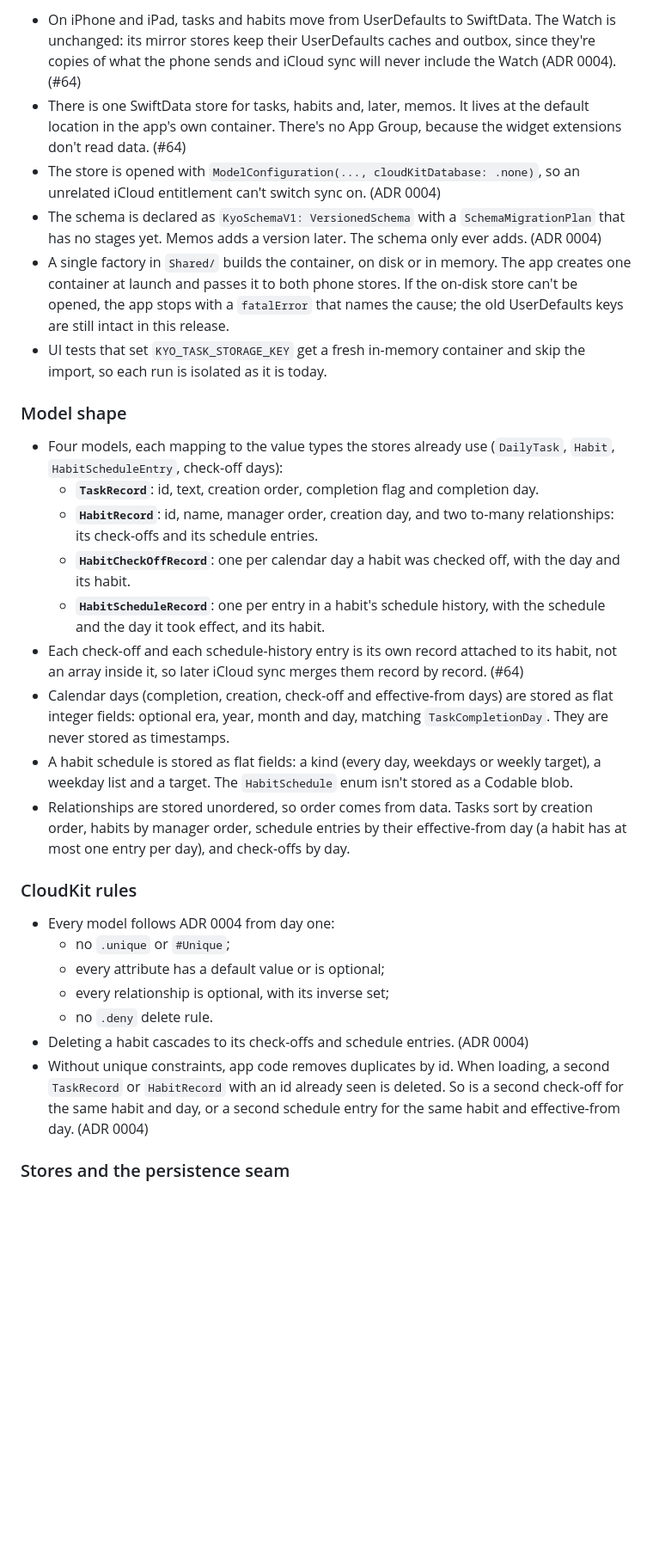
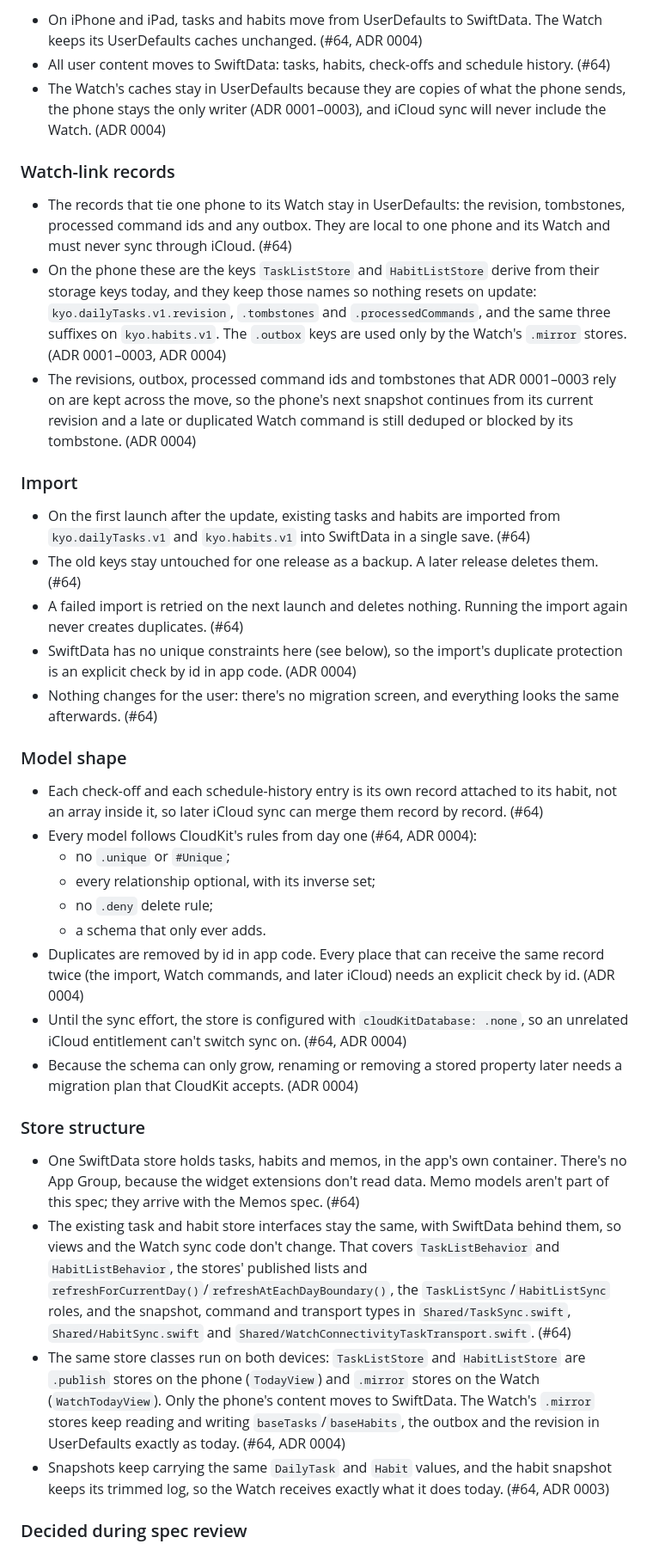
Before and after one commit to xchrisbailey/kyo, a Markdown page: docs/specs/swiftdata-storage.md, the part around one of its changes. Shown at 86% size. Drawn GitHub-style; blank space fills up the shorter version.

Commit message:
revert: restore confirmed SwiftData storage spec
Reverts 482bee8, which overwrote the spec settled in #65.

Co-Authored-By: Claude Opus 5.5 (1M context) <noreply@anthropic.com>

```diff
--- a/docs/specs/swiftdata-storage.md
+++ b/docs/specs/swiftdata-storage.md
@@ -28,32 +34,40 @@ Tasks and habits move to a single SwiftData store in the app's own container, on
 
-- On iPhone and iPad, tasks and habits move from UserDefaults to SwiftData. The Watch is unchanged: its mirror stores keep their UserDefaults caches and outbox, since they're copies of what the phone sends and iCloud sync will never include the Watch (ADR 0004). (#64)
-- There is one SwiftData store for tasks, habits and, later, memos. It lives at the default location in the app's own container. There's no App Group, because the widget extensions don't read data. (#64)
-- The store is opened with `ModelConfiguration(..., cloudKitDatabase: .none)`, so an unrelated iCloud entitlement can't switch sync on. (ADR 0004)
-- The schema is declared as `KyoSchemaV1: VersionedSchema` with a `SchemaMigrationPlan` that has no stages yet. Memos adds a version later. The schema only ever adds. (ADR 0004)
-- A single factory in `Shared/` builds the container, on disk or in memory. The app creates one container at launch and passes it to both phone stores. If the on-disk store can't be opened, the app stops with a `fatalError` that names the cause; the old UserDefaults keys are still intact in this release.
-- UI tests that set `KYO_TASK_STORAGE_KEY` get a fresh in-memory container and skip the import, so each run is isolated as it is today.
+- On iPhone and iPad, tasks and habits move from UserDefaults to SwiftData. The Watch keeps its UserDefaults caches unchanged. (#64, ADR 0004)
+- All user content moves to SwiftData: tasks, habits, check-offs and schedule history. (#64)
+- The Watch's caches stay in UserDefaults because they are copies of what the phone sends, the phone stays the only writer (ADR 0001–0003), and iCloud sync will never include the Watch. (ADR 0004)
+
+### Watch-link records
+
+- The records that tie one phone to its Watch stay in UserDefaults: the revision, tombstones, processed command ids and any outbox. They are local to one phone and its Watch and must never sync through iCloud. (#64)
+- On the phone these are the keys `TaskListStore` and `HabitListStore` derive from their storage keys today, and they keep those names so nothing resets on update: `kyo.dailyTasks.v1.revision`, `.tombstones` and `.processedCommands`, and the same three suffixes on `kyo.habits.v1`. The `.outbox` keys are used only by the Watch's `.mirror` stores. (ADR 0001–0003, ADR 0004)
+- The revisions, outbox, processed command ids and tombstones that ADR 0001–0003 rely on are kept across the move, so the phone's next snapshot continues from its current revision and a late or duplicated Watch command is still deduped or blocked by its tombstone. (ADR 0004)
+
+### Import
+
+- On the first launch after the update, existing tasks and habits are imported from `kyo.dailyTasks.v1` and `kyo.habits.v1` into SwiftData in a single save. (#64)
+- The old keys stay untouched for one release as a backup. A later release deletes them. (#64)
+- A failed import is retried on the next launch and deletes nothing. Running the import again never creates duplicates. (#64)
+- SwiftData has no unique constraints here (see below), so the import's duplicate protection is an explicit check by id in app code. (ADR 0004)
+- Nothing changes for the user: there's no migration screen, and everything looks the same afterwards. (#64)
 
 ### Model shape
 
-- Four models, each mapping to the value types the stores already use (`DailyTask`, `Habit`, `HabitScheduleEntry`, check-off days):
-  - **`TaskRecord`**: id, text, creation order, completion flag and completion day.
-  - **`HabitRecord`**: id, name, manager order, creation day, and two to-many relationships: its check-offs and its schedule entries.
-  - **`HabitCheckOffRecord`**: one per calendar day a habit was checked off, with the day and its habit.
-  - **`HabitScheduleRecord`**: one per entry in a habit's schedule history, with the schedule and the day it took effect, and its habit.
-- Each check-off and each schedule-history entry is its own record attached to its habit, not an array inside it, so later iCloud sync merges them record by record. (#64)
-- Calendar days (completion, creation, check-off and effective-from days) are stored as flat integer fields: optional era, year, month and day, matching `TaskCompletionDay`. They are never stored as timestamps.
-- A habit schedule is stored as flat fields: a kind (every day, weekdays or weekly target), a weekday list and a target. The `HabitSchedule` enum isn't stored as a Codable blob.
-- Relationships are stored unordered, so order comes from data. Tasks sort by creation order, habits by manager order, schedule entries by their effective-from day (a habit has at most one entry per day), and check-offs by day.
+- Each check-off and each schedule-history entry is its own record attached to its habit, not an array inside it, so later iCloud sync can merge them record by record. (#64)
+- Every model follows CloudKit's rules from day one (#64, ADR 0004):
+  - no `.unique` or `#Unique`;
+  - every relationship optional, with its inverse set;
+  - no `.deny` delete rule;
+  - a schema that only ever adds.
+- Duplicates are removed by id in app code. Every place that can receive the same record twice (the import, Watch commands, and later iCloud) needs an explicit check by id. (ADR 0004)
+- Until the sync effort, the store is configured with `cloudKitDatabase: .none`, so an unrelated iCloud entitlement can't switch sync on. (#64, ADR 0004)
+- Because the schema can only grow, renaming or removing a stored property later needs a migration plan that CloudKit accepts. (ADR 0004)
 
-### CloudKit rules
+### Store structure
 
-- Every model follows ADR 0004 from day one:
-  - no `.unique` or `#Unique`;
-  - every attribute has a default value or is optional;
-  - every relationship is optional, with its inverse set;
-  - no `.deny` delete rule.
-- Deleting a habit cascades to its check-offs and schedule entries. (ADR 0004)
-- Without unique constraints, app code removes duplicates by id. When loading, a second `TaskRecord` or `HabitRecord` with an id already seen is deleted. So is a second check-off for the same habit and day, or a second schedule entry for the same habit and effective-from day. (ADR 0004)
+- One SwiftData store holds tasks, habits and memos, in the app's own container. There's no App Group, because the widget extensions don't read data. Memo models aren't part of this spec; they arrive with the Memos spec. (#64)
+- The existing task and habit store interfaces stay the same, with SwiftData behind them, so views and the Watch sync code don't change. That covers `TaskListBehavior` and `HabitListBehavior`, the stores' published lists and `refreshForCurrentDay()`/`refreshAtEachDayBoundary()`, the `TaskListSync`/`HabitListSync` roles, and the snapshot, command and transport types in `Shared/TaskSync.swift`, `Shared/HabitSync.swift` and `Shared/WatchConnectivityTaskTransport.swift`. (#64)
+- The same store classes run on both devices: `TaskListStore` and `HabitListStore` are `.publish` stores on the phone (`TodayView`) and `.mirror` stores on the Watch (`WatchTodayView`). Only the phone's content moves to SwiftData. The Watch's `.mirror` stores keep reading and writing `baseTasks`/`baseHabits`, the outbox and the revision in UserDefaults exactly as today. (#64, ADR 0004)
+- Snapshots keep carrying the same `DailyTask` and `Habit` values, and the habit snapshot keeps its trimmed log, so the Watch receives exactly what it does today. (#64, ADR 0003)
 
-### Stores and the persistence seam
+### Decided during spec review
 
```
Also changed, not shown: other parts of docs/specs/swiftdata-storage.md (+49 -61 lines).
